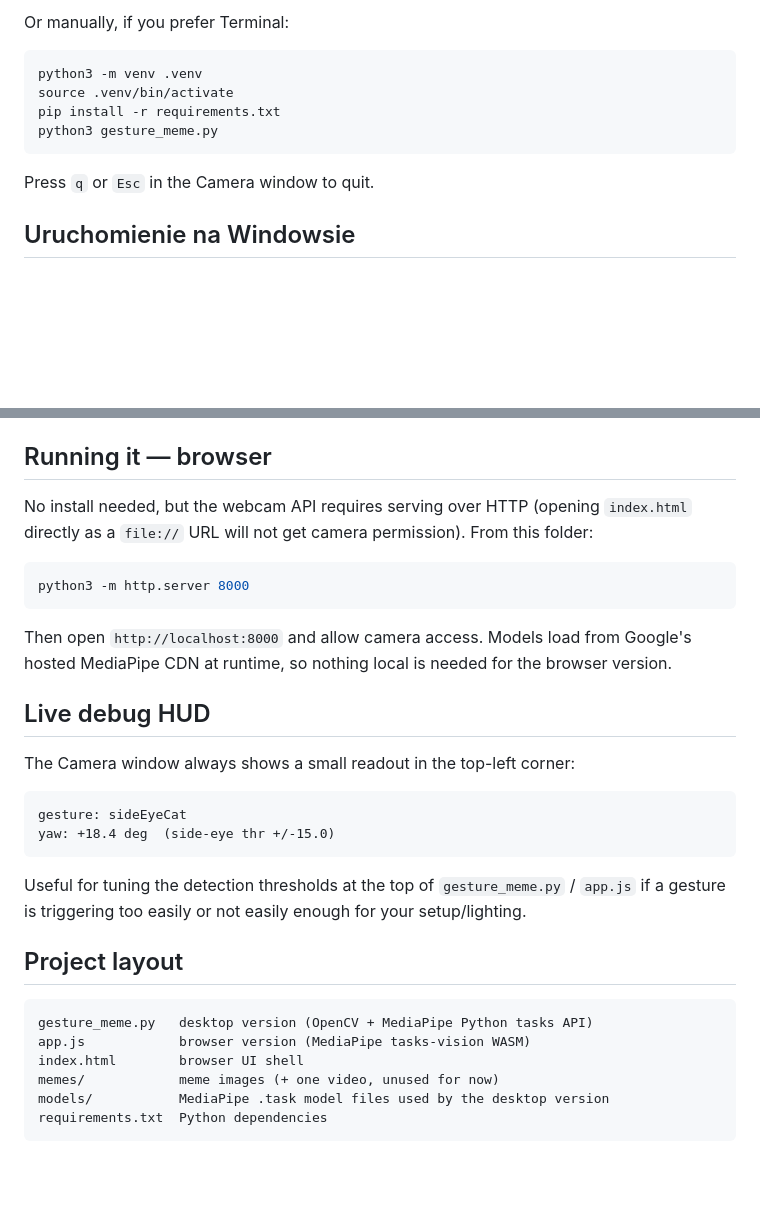
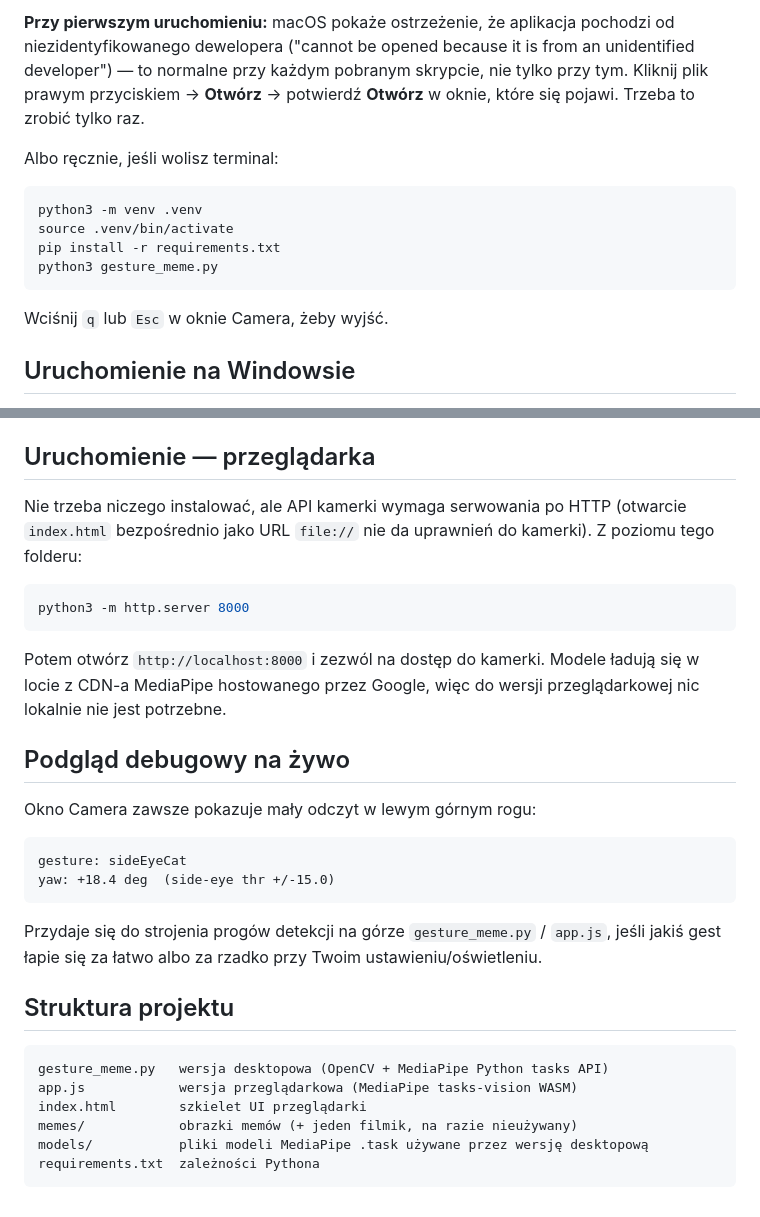
Before and after one commit to kyrylovyimovkoo/meowmeowcatcam-win, a Markdown page: README.md, 2 parts joined by grey strips. Drawn GitHub-style; blank space fills up the shorter version.

````diff
--- a/README.md
+++ b/README.md
@@ -41,5 +47,7 @@ Easiest way: just double-click **`Launch Gesture Meme.command`**. First run take
 
-Or manually, if you prefer Terminal:
+**Przy pierwszym uruchomieniu:** macOS pokaże ostrzeżenie, że aplikacja pochodzi od niezidentyfikowanego dewelopera ("cannot be opened because it is from an unidentified developer") — to normalne przy każdym pobranym skrypcie, nie tylko przy tym. Kliknij plik prawym przyciskiem → **Otwórz** → potwierdź **Otwórz** w oknie, które się pojawi. Trzeba to zrobić tylko raz.
+
+Albo ręcznie, jeśli wolisz terminal:
 
 ```bash
 python3 -m venv .venv
@@ -48,7 +56,7 @@ pip install -r requirements.txt
 python3 gesture_meme.py
 ```
 
-Press `q` or `Esc` in the Camera window to quit.
+Wciśnij `q` lub `Esc` w oknie Camera, żeby wyjść.
 
 ## Uruchomienie na Windowsie
 
@@ -66,34 +74,34 @@ Press `q` or `Esc` in the Camera window to quit.
    startują od razu.
 6. Wyjście z programu: `q` lub `Esc` w oknie Camera.
 
-## Running it — browser
+## Uruchomienie — przeglądarka
 
-No install needed, but the webcam API requires serving over HTTP (opening `index.html` directly as a `file://` URL will not get camera permission). From this folder:
+Nie trzeba niczego instalować, ale API kamerki wymaga serwowania po HTTP (otwarcie `index.html` bezpośrednio jako URL `file://` nie da uprawnień do kamerki). Z poziomu tego folderu:
 
 ```bash
 python3 -m http.server 8000
 ```
 
-Then open `http://localhost:8000` and allow camera access. Models load from Google's hosted MediaPipe CDN at runtime, so nothing local is needed for the browser version.
+Potem otwórz `http://localhost:8000` i zezwól na dostęp do kamerki. Modele ładują się w locie z CDN-a MediaPipe hostowanego przez Google, więc do wersji przeglądarkowej nic lokalnie nie jest potrzebne.
 
-## Live debug HUD
+## Podgląd debugowy na żywo
 
-The Camera window always shows a small readout in the top-left corner:
+Okno Camera zawsze pokazuje mały odczyt w lewym górnym rogu:
 
 ```
 gesture: sideEyeCat
 yaw: +18.4 deg  (side-eye thr +/-15.0)
 ```
 
-Useful for tuning the detection thresholds at the top of `gesture_meme.py` / `app.js` if a gesture is triggering too easily or not easily enough for your setup/lighting.
+Przydaje się do strojenia progów detekcji na górze `gesture_meme.py` / `app.js`, jeśli jakiś gest łapie się za łatwo albo za rzadko przy Twoim ustawieniu/oświetleniu.
 
-## Project layout
+## Struktura projektu
 
 ```
-gesture_meme.py   desktop version (OpenCV + MediaPipe Python tasks API)
-app.js            browser version (MediaPipe tasks-vision WASM)
-index.html        browser UI shell
-memes/            meme images (+ one video, unused for now)
-models/           MediaPipe .task model files used by the desktop version
-requirements.txt  Python dependencies
+gesture_meme.py   wersja desktopowa (OpenCV + MediaPipe Python tasks API)
+app.js            wersja przeglądarkowa (MediaPipe tasks-vision WASM)
+index.html        szkielet UI przeglądarki
+memes/            obrazki memów (+ jeden filmik, na razie nieużywany)
+models/           pliki modeli MediaPipe .task używane przez wersję desktopową
+requirements.txt  zależności Pythona
 ```
````
Also changed, not shown: other parts of README.md (+33 -27 lines).
